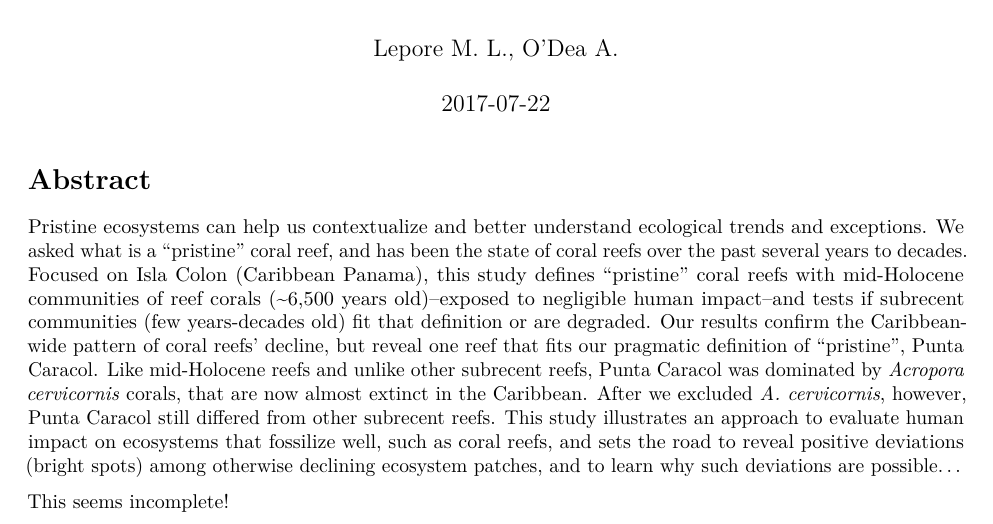
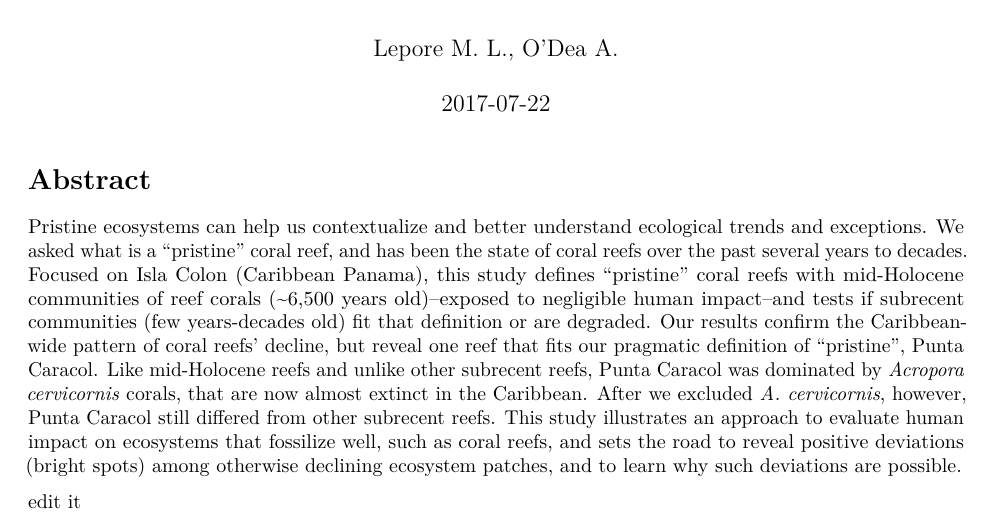
Before and after one commit to tzeleongyao/gh1, an R Markdown document (articles/bright_spots.Rmd): part of the page, cut so that both start at the same text. Rendered offline with R 4.5, knitr and Pandoc, then LaTeX, with nearby package versions.

Commit message:
trail
trail

```diff
--- a/articles/bright_spots.Rmd
+++ b/articles/bright_spots.Rmd
@@ -15,6 +15,6 @@ knitr::opts_chunk$set(echo = TRUE)
 
 # Abstract
 
-Pristine ecosystems can help us contextualize and better understand ecological trends and exceptions. We asked what is a "pristine" coral reef, and has been the state of coral reefs over the past several years to decades. Focused on Isla Colon (Caribbean Panama), this study defines "pristine" coral reefs with mid-Holocene communities of reef corals (~6,500 years old)--exposed to negligible human impact--and tests if subrecent communities (few years-decades old) fit that definition or are degraded. Our results confirm the Caribbean-wide pattern of coral reefs' decline, but reveal one reef that fits our pragmatic definition of "pristine", Punta Caracol. Like mid-Holocene reefs and unlike other subrecent reefs, Punta Caracol was dominated by _Acropora cervicornis_ corals, that are now almost extinct in the Caribbean. After we excluded _A. cervicornis_, however, Punta Caracol still differed from other subrecent reefs. This study illustrates an approach to evaluate human impact on ecosystems that fossilize well, such as coral reefs, and sets the road to reveal positive deviations (bright spots) among otherwise declining ecosystem patches, and to learn why such deviations are possible...
+Pristine ecosystems can help us contextualize and better understand ecological trends and exceptions. We asked what is a "pristine" coral reef, and has been the state of coral reefs over the past several years to decades. Focused on Isla Colon (Caribbean Panama), this study defines "pristine" coral reefs with mid-Holocene communities of reef corals (~6,500 years old)--exposed to negligible human impact--and tests if subrecent communities (few years-decades old) fit that definition or are degraded. Our results confirm the Caribbean-wide pattern of coral reefs' decline, but reveal one reef that fits our pragmatic definition of "pristine", Punta Caracol. Like mid-Holocene reefs and unlike other subrecent reefs, Punta Caracol was dominated by _Acropora cervicornis_ corals, that are now almost extinct in the Caribbean. After we excluded _A. cervicornis_, however, Punta Caracol still differed from other subrecent reefs. This study illustrates an approach to evaluate human impact on ecosystems that fossilize well, such as coral reefs, and sets the road to reveal positive deviations (bright spots) among otherwise declining ecosystem patches, and to learn why such deviations are possible.
 
-This seems incomplete!
+edit it
```
